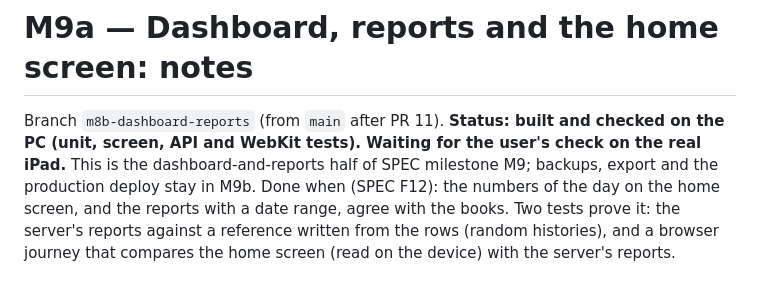
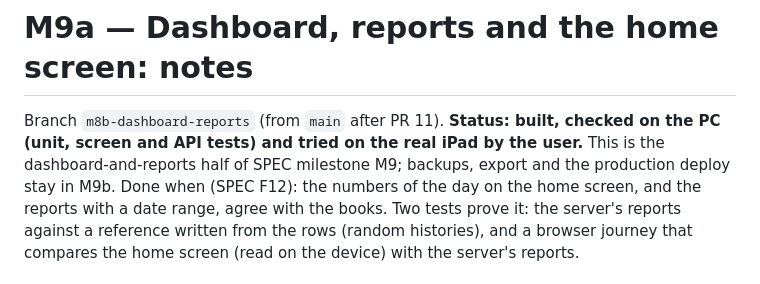
Before and after one commit to dia-312/HanashStore, a Markdown page: docs/M9A-NOTES.md, the part around the change. GitHub-like rendering.

```diff
--- a/docs/M9A-NOTES.md
+++ b/docs/M9A-NOTES.md
@@ -1,6 +1,6 @@
 # M9a — Dashboard, reports and the home screen: notes
 
-Branch `m8b-dashboard-reports` (from `main` after PR 11). **Status: built and checked on the PC (unit, screen, API and WebKit tests). Waiting for the user's check on the real iPad.**
+Branch `m8b-dashboard-reports` (from `main` after PR 11). **Status: built, checked on the PC (unit, screen and API tests) and tried on the real iPad by the user.**
 This is the dashboard-and-reports half of SPEC milestone M9; backups, export and the production deploy stay in M9b.
 Done when (SPEC F12): the numbers of the day on the home screen, and the reports with a date range, agree with the books. Two tests prove it: the server's reports against a reference written from the rows (random histories), and a browser journey that compares the home screen (read on the device) with the server's reports.
 
```
Also changed, not shown: CLAUDE.md (+1 -1 lines).
